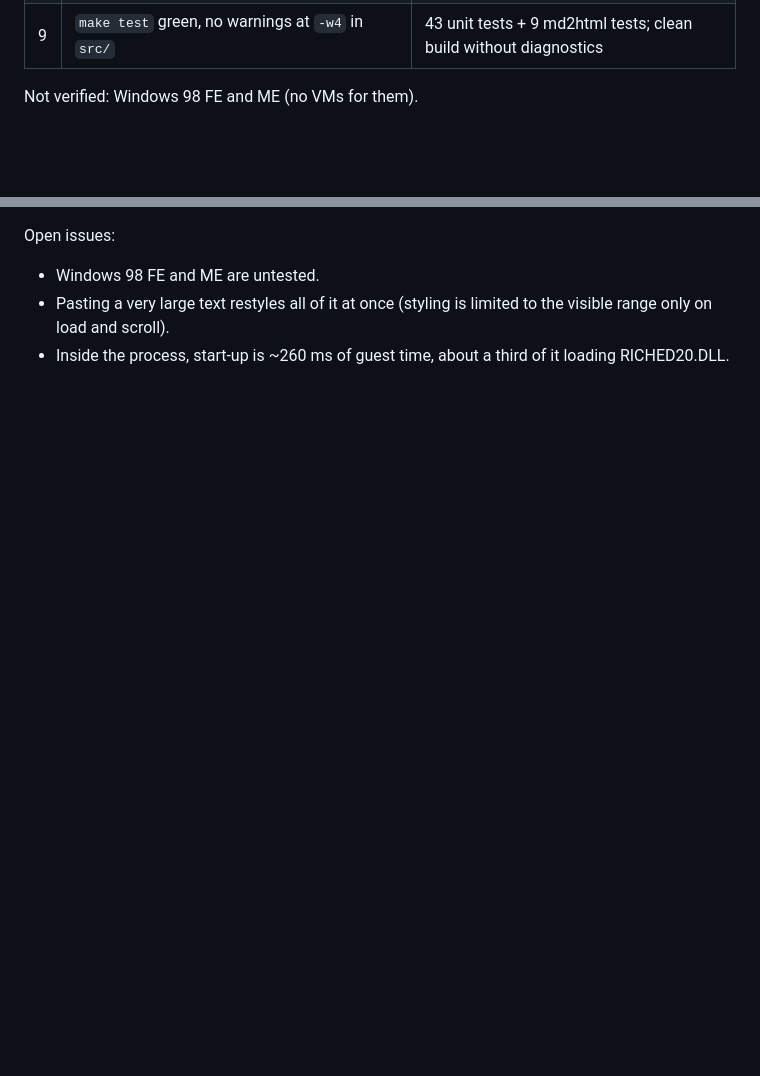
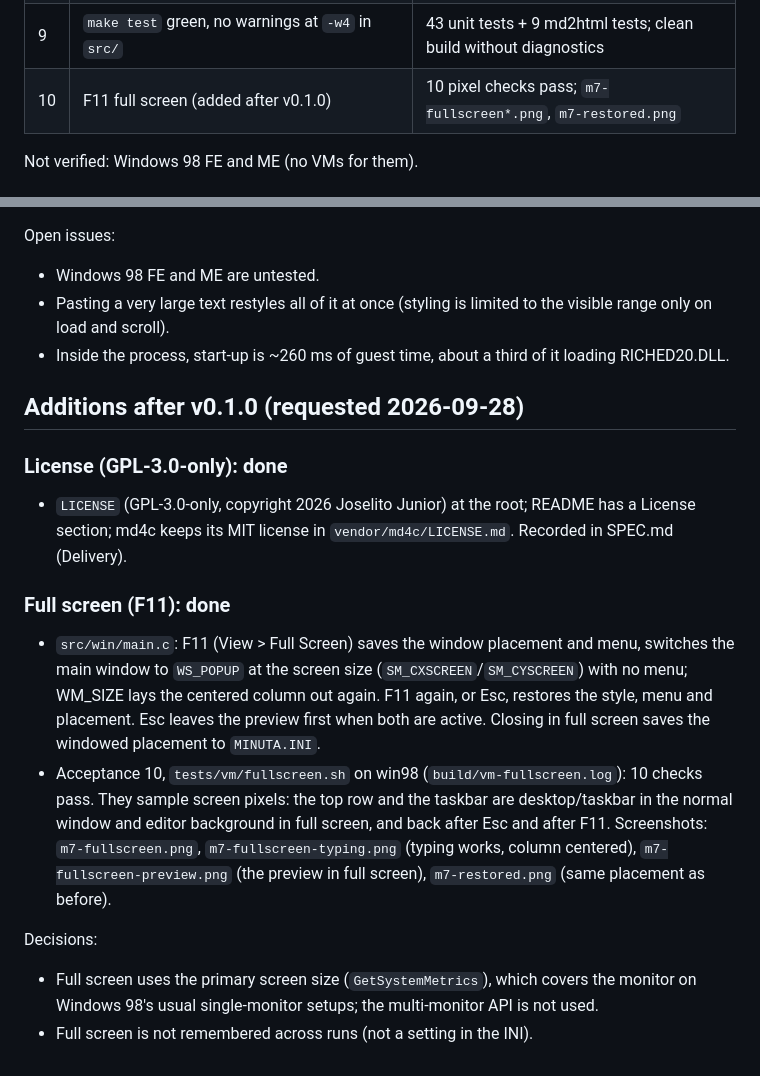
Before and after one commit to breakzplatform/minuta, a Markdown page: docs/STATUS.md, 2 parts joined by grey strips. Rendered like a GitHub page; blank space fills up the shorter version.

```diff
--- a/docs/STATUS.md
+++ b/docs/STATUS.md
@@ -19,6 +19,7 @@ build (`tests/vm/*.sh` rerun on it; logs in `build/vm-*.log`, not committed):
 | 7 | 1 MB file opens in < 5 s, scrolling doesn't stall | 2.6 s; slowest scroll step 0.3 s |
 | 8 | md2html on win98, FreeDOS, MS-DOS 6.22 | 7 byte comparisons pass; `md2html-*.png` |
 | 9 | `make test` green, no warnings at `-w4` in `src/` | 43 unit tests + 9 md2html tests; clean build without diagnostics |
+| 10 | F11 full screen (added after v0.1.0) | 10 pixel checks pass; `m7-fullscreen*.png`, `m7-restored.png` |
 
 Not verified: Windows 98 FE and ME (no VMs for them).
 
@@ -215,3 +216,33 @@ Open issues:
   to the visible range only on load and scroll).
 - Inside the process, start-up is ~260 ms of guest time, about a third of it
   loading RICHED20.DLL.
+
+## Additions after v0.1.0 (requested 2026-09-28)
+
+### License (GPL-3.0-only): done
+
+- `LICENSE` (GPL-3.0-only, copyright 2026 Joselito Junior) at the root; README has
+  a License section; md4c keeps its MIT license in
+  `vendor/md4c/LICENSE.md`. Recorded in SPEC.md (Delivery).
+
+### Full screen (F11): done
+
+- `src/win/main.c`: F11 (View > Full Screen) saves the window placement and
+  menu, switches the main window to `WS_POPUP` at the screen size
+  (`SM_CXSCREEN`/`SM_CYSCREEN`) with no menu; WM_SIZE lays the centered
+  column out again. F11 again, or Esc, restores the style, menu and
+  placement. Esc leaves the preview first when both are active. Closing in
+  full screen saves the windowed placement to `MINUTA.INI`.
+- Acceptance 10, `tests/vm/fullscreen.sh` on win98 (`build/vm-fullscreen.log`):
+  10 checks pass. They sample screen pixels: the top row and the taskbar
+  are desktop/taskbar in the normal window and editor background in full
+  screen, and back after Esc and after F11. Screenshots:
+  `m7-fullscreen.png`, `m7-fullscreen-typing.png` (typing works, column
+  centered), `m7-fullscreen-preview.png` (the preview in full screen),
+  `m7-restored.png` (same placement as before).
+
+Decisions:
+- Full screen uses the primary screen size (`GetSystemMetrics`), which
+  covers the monitor on Windows 98's usual single-monitor setups; the
+  multi-monitor API is not used.
+- Full screen is not remembered across runs (not a setting in the INI).
```
Also changed, not shown: README.md (+1 -0 lines), SPEC.md (+6 -0 lines), docs/shots/m7-fullscreen-preview.png (added), docs/shots/m7-fullscreen-typing.png (added), docs/shots/m7-fullscreen.png (added), docs/shots/m7-restored.png (added), 5 other files.
